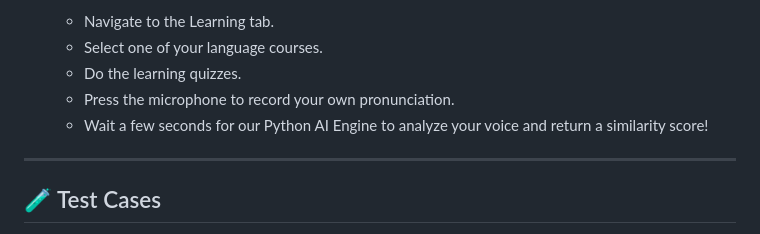
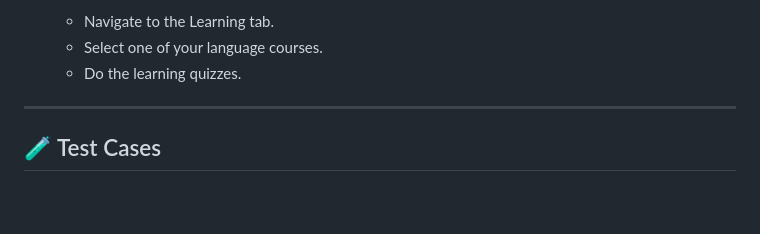
Before and after one commit to awanbadut/GemoyGemarSolat-borneohackwknd, a Markdown page: README.md, the part around the change. GitHub-like rendering; blank space fills up the shorter version.

Commit message:
chore: remove redundant steps from the judges' guide in README

```diff
--- a/README.md
+++ b/README.md
@@ -106,8 +106,6 @@ Step-by-Step Guide for Judges
    - Navigate to the Learning tab.
    - Select one of your language courses.
    - Do the learning quizzes.
-   - Press the microphone to record your own pronunciation.
-   - Wait a few seconds for our Python AI Engine to analyze your voice and return a similarity score!
 
 ---
 
```
